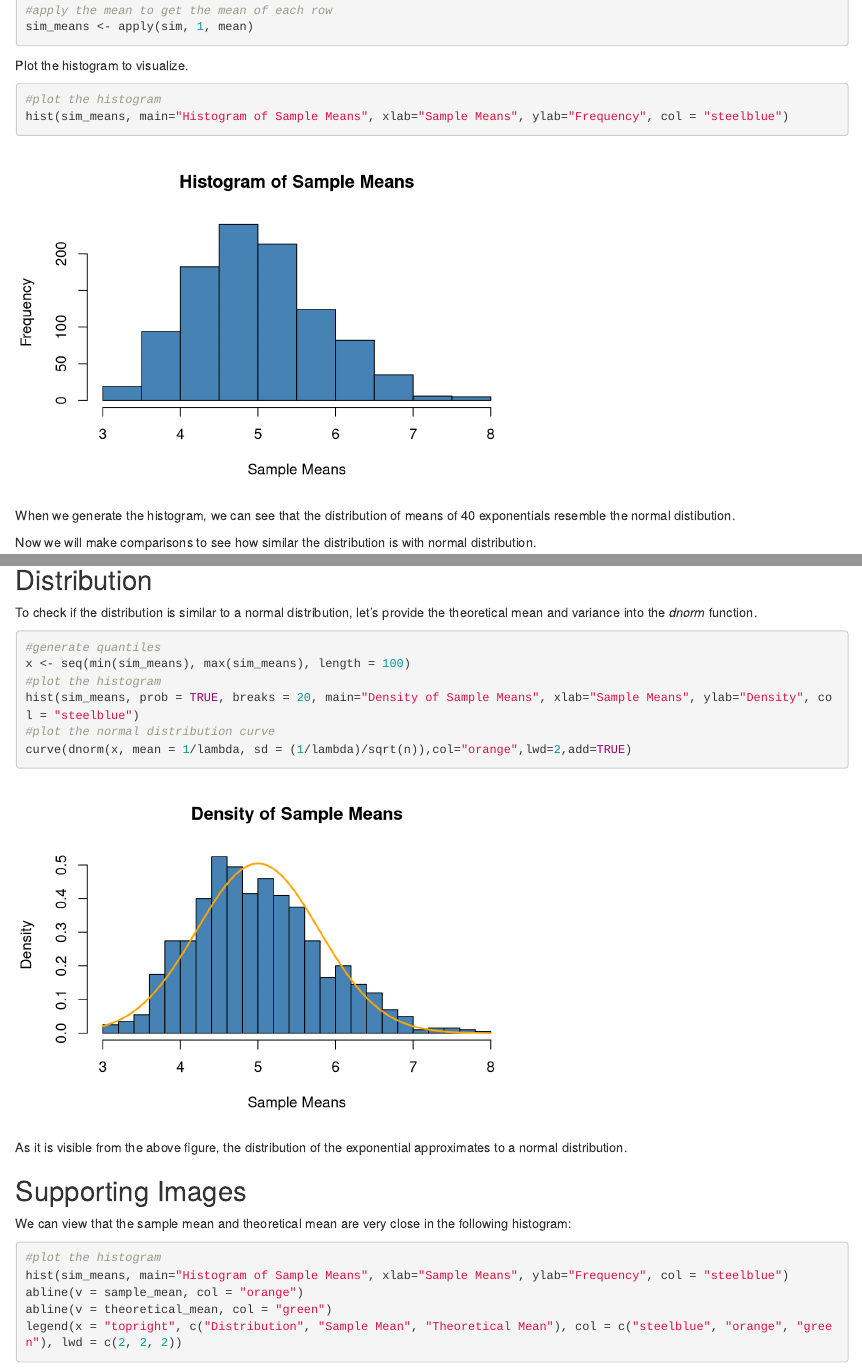
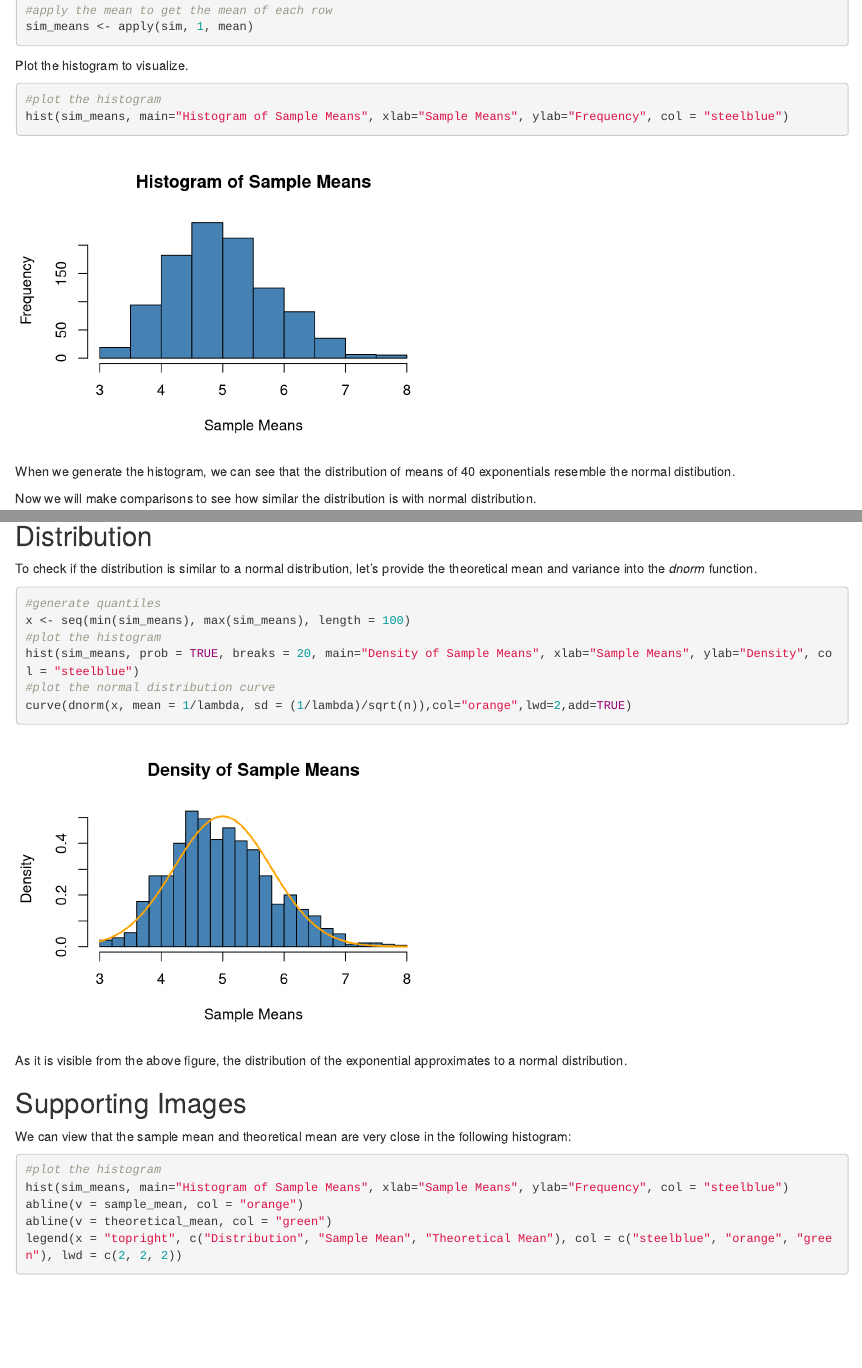
Before and after one commit to finishim/StatisticalInference_Part1, an R Markdown document (project_part1.Rmd): the page in a window 1100 px wide, from 570 px down, and a second part further down, joined at a grey line. Rendered offline with R 4.5, knitr and Pandoc, with nearby package versions.

Commit message:
Fit into 3 Pages

````diff
--- a/project_part1.Rmd
+++ b/project_part1.Rmd
@@ -31,7 +31,7 @@ sim_means <- apply(sim, 1, mean)
 ```
 
 Plot the histogram to visualize.
-```{r histogram1, echo=TRUE, fig.height=4, fig.width=6}
+```{r histogram1, echo=TRUE, fig.height=3.5, fig.width=5}
 #plot the histogram
 hist(sim_means, main="Histogram of Sample Means", xlab="Sample Means", ylab="Frequency", col = "steelblue")
 ```
@@ -67,7 +67,7 @@ The sample mean is approximately equal to the theoretical mean.
 ## Distribution
 
 To check if the distribution is similar to a normal distribution, let's provide the theoretical mean and variance into the *dnorm* function.
-```{r distrubtion, echo=TRUE, fig.height=4, fig.width=6}
+```{r distrubtion, echo=TRUE, fig.height=3.5, fig.width=5}
 #generate quantiles
 x <- seq(min(sim_means), max(sim_means), length = 100)
 #plot the histogram
````
Also changed, not shown: project_part1.html.
